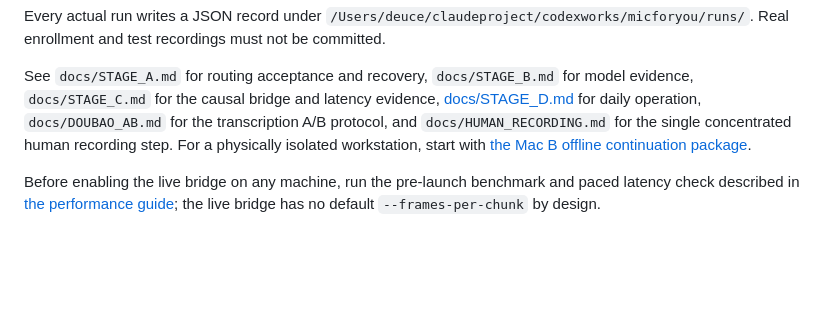
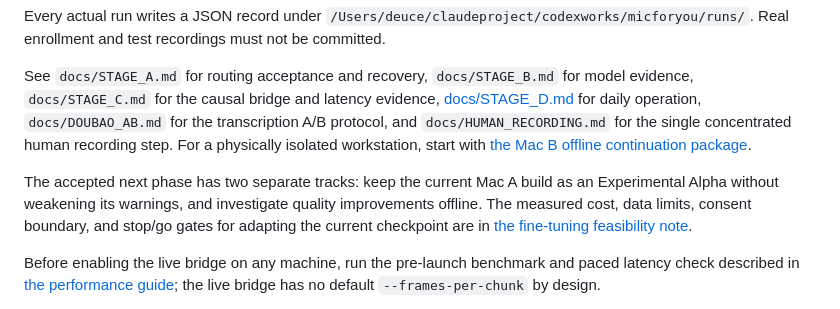
Before and after one commit to chenerzhong123-cloud/micforyou, a Markdown page: README.md, the part around the change. Rendered like a GitHub page; blank space fills up the shorter version.

```diff
--- a/README.md
+++ b/README.md
@@ -39,6 +39,8 @@ Every actual run writes a JSON record under `/Users/deuce/claudeproject/codexwor
 
 See `docs/STAGE_A.md` for routing acceptance and recovery, `docs/STAGE_B.md` for model evidence, `docs/STAGE_C.md` for the causal bridge and latency evidence, [docs/STAGE_D.md](docs/STAGE_D.md) for daily operation, `docs/DOUBAO_AB.md` for the transcription A/B protocol, and `docs/HUMAN_RECORDING.md` for the single concentrated human recording step. For a physically isolated workstation, start with [the Mac B offline continuation package](docs/MAC_B_CONTINUATION.md).
 
+The accepted next phase has two separate tracks: keep the current Mac A build as an Experimental Alpha without weakening its warnings, and investigate quality improvements offline. The measured cost, data limits, consent boundary, and stop/go gates for adapting the current checkpoint are in [the fine-tuning feasibility note](docs/FINE_TUNING_FEASIBILITY.md).
+
 Before enabling the live bridge on any machine, run the pre-launch benchmark and paced latency check described in [the performance guide](docs/PERFORMANCE_GUIDE.md); the live bridge has no default `--frames-per-chunk` by design.
 
 Mac B's returned thread sweep and ONNX CPU results are recorded in [the 2026-09-18 runtime report](docs/MAC_B_RUNTIME_RESULTS_20260918.md). INT8 correctness failed. The corrected CoreML auto/four-thread matrix also failed with best RTF 1.052, so `CURRENT REAL-TSE ON M1: STOP`; see [the final thread recheck](docs/MAC_B_COREML_THREAD_RECHECK_RESULTS_20260918.md). The next-model source gate and screened candidates are recorded in [the lightweight TSE screening](docs/LIGHTWEIGHT_TSE_SCREENING_20260918.md).
```
Also changed, not shown: docs/FINE_TUNING_FEASIBILITY.md (added, +64 -0 lines), docs/MAC_A_NEXT_STAGE.md (+2 -0 lines).
